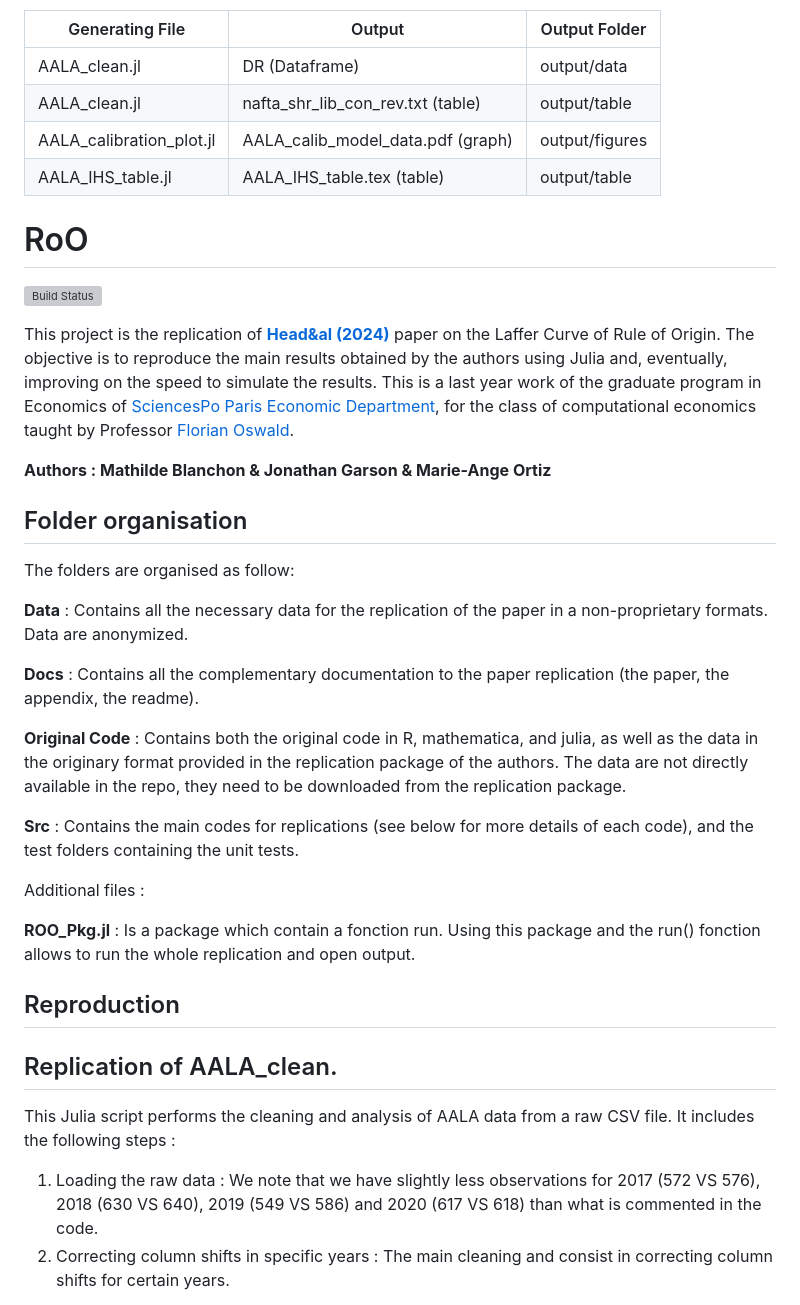
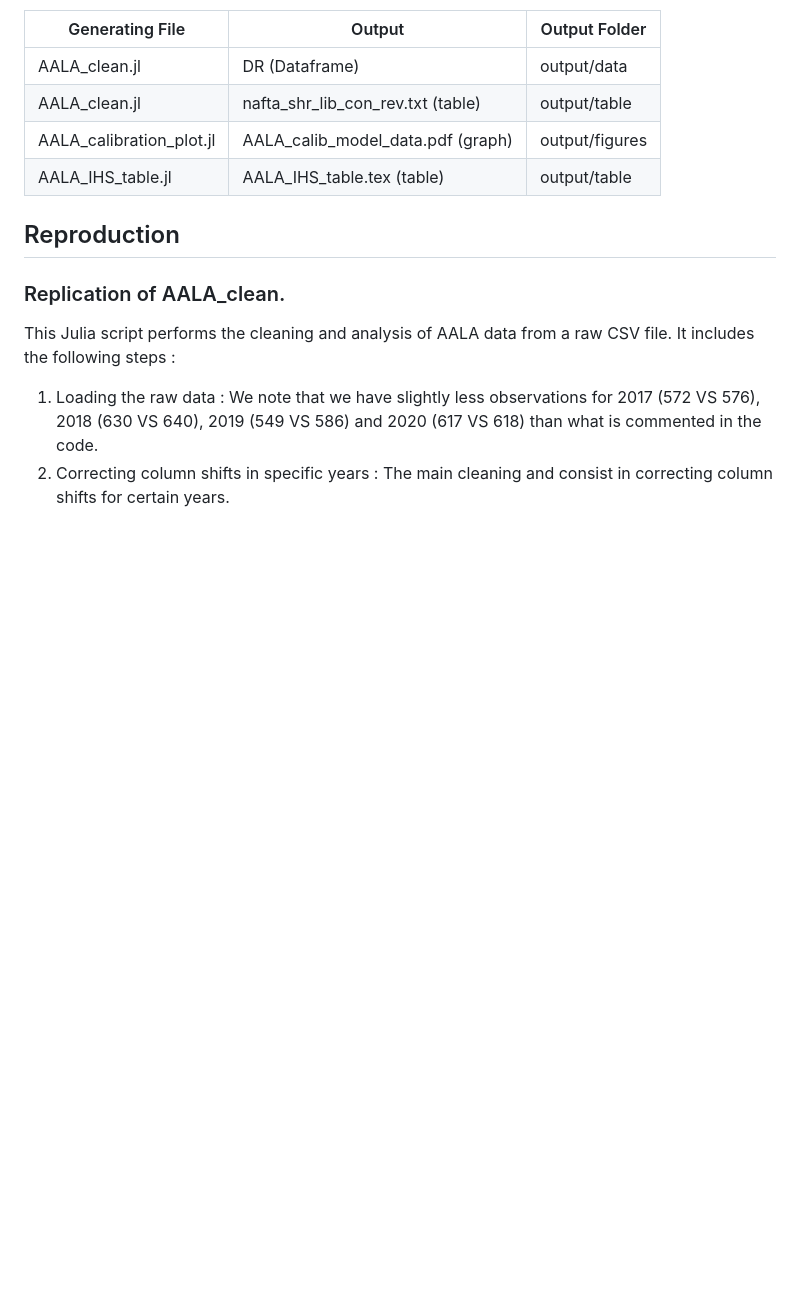
Before and after one commit to JonathanGarson/RoO.jl, a Markdown page: README.md, the part around one of its changes. GitHub-like rendering; blank space fills up the shorter version; grey boxes are pictures that could not be loaded.

Commit message:
solved doublon issue in README

```diff
--- a/README.md
+++ b/README.md
@@ -91,33 +91,9 @@ run_long() # generate the outputs with the simulation
 | AALA_calibration_plot.jl | AALA_calib_model_data.pdf (graph) | output/figures |
 | AALA_IHS_table.jl        | AALA_IHS_table.tex (table)        | output/table   |
 
-# RoO
-
-[![Build Status](https://github.com/JonathanGarson/RoO.jl/actions/workflows/CI.yml/badge.svg?branch=main)](https://github.com/JonathanGarson/RoO.jl/actions/workflows/CI.yml?query=branch%3Amain)
-
-This project is the replication of **[Head&amp;al (2024)](https://www.sciencedirect.com/science/article/pii/S0022199624000357)** paper on the Laffer Curve of Rule of Origin. The objective is to reproduce the main results obtained by the authors using Julia and, eventually, improving on the speed to simulate the results. This is a last year work of the graduate program in Economics of [SciencesPo Paris Economic Department](https://www.sciencespo.fr/department-economics/), for the class of computational economics taught by Professor [Florian Oswald](https://floswald.github.io/).
-
-**Authors : Mathilde Blanchon & Jonathan Garson & Marie-Ange Ortiz**
-
-## Folder organisation
-
-The folders are organised as follow:
-
-**Data** : Contains all the necessary data for the replication of the paper in a non-proprietary formats. Data are anonymized.
-
-**Docs** : Contains all the complementary documentation to the paper replication (the paper, the appendix, the readme).
-
-**Original Code** : Contains both the original code in R, mathematica, and julia, as well as the data in the originary format provided in the replication package of the authors. The data are not directly available in the repo, they need to be downloaded from the replication package.
-
-**Src** : Contains the main codes for replications (see below for more details of each code), and the test folders containing the unit tests.
-
-Additional files :
-
-**ROO_Pkg.jl** : Is a package which contain a fonction run. Using this package and the run() fonction allows to run the whole replication and open output.
-
 ## Reproduction
 
-## Replication of AALA_clean.
+### Replication of AALA_clean.
 
 This Julia script performs the cleaning and analysis of AALA data from a raw CSV file. It includes the following steps :
 
```
Also changed, not shown: other parts of README.md (+2 -2 lines).
